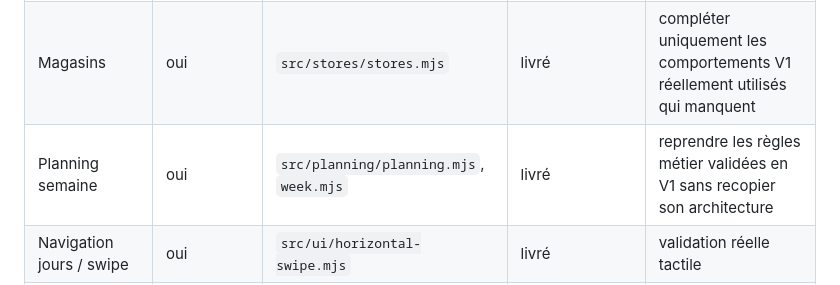
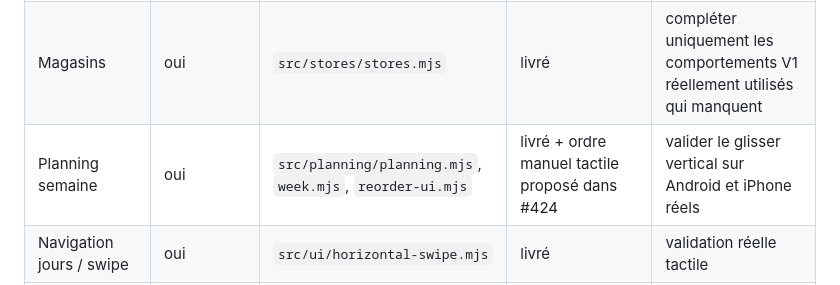
Before and after one commit to REDNEWT69/Chef-Secteur, a Markdown page: v2/PARITY.md, the part around the change. Drawn GitHub-style.

Commit message:
V2: suivre la parité du réordonnancement manuel

```diff
--- a/v2/PARITY.md
+++ b/v2/PARITY.md
@@ -10,7 +10,7 @@ Cette matrice décrit l’état réellement présent dans le dépôt. Elle sert
 | Stockage local | oui | `src/storage/*` | livré | valider sur vrais appareils et gros états |
 | Import / export V2 | oui | `src/storage/json-transfer.mjs` | livré | maintenir la compatibilité du schéma |
 | Magasins | oui | `src/stores/stores.mjs` | livré | compléter uniquement les comportements V1 réellement utilisés qui manquent |
-| Planning semaine | oui | `src/planning/planning.mjs`, `week.mjs` | livré | reprendre les règles métier validées en V1 sans recopier son architecture |
+| Planning semaine | oui | `src/planning/planning.mjs`, `week.mjs`, `reorder-ui.mjs` | livré + ordre manuel tactile proposé dans #424 | valider le glisser vertical sur Android et iPhone réels |
 | Navigation jours / swipe | oui | `src/ui/horizontal-swipe.mjs` | livré | validation réelle tactile |
 | Multi-semaines | oui | `src/planning/range.mjs`, `range-ui.mjs` | livré | consolider les contraintes métier finales |
 | Tournée 3 semaines / rotation | oui | moteur V2 planning | livré | validation terrain |
```
